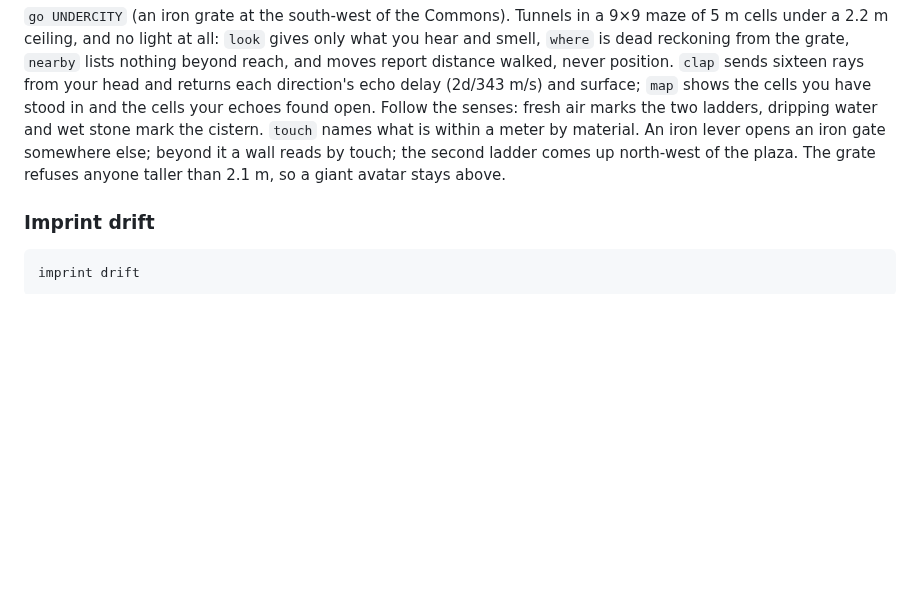
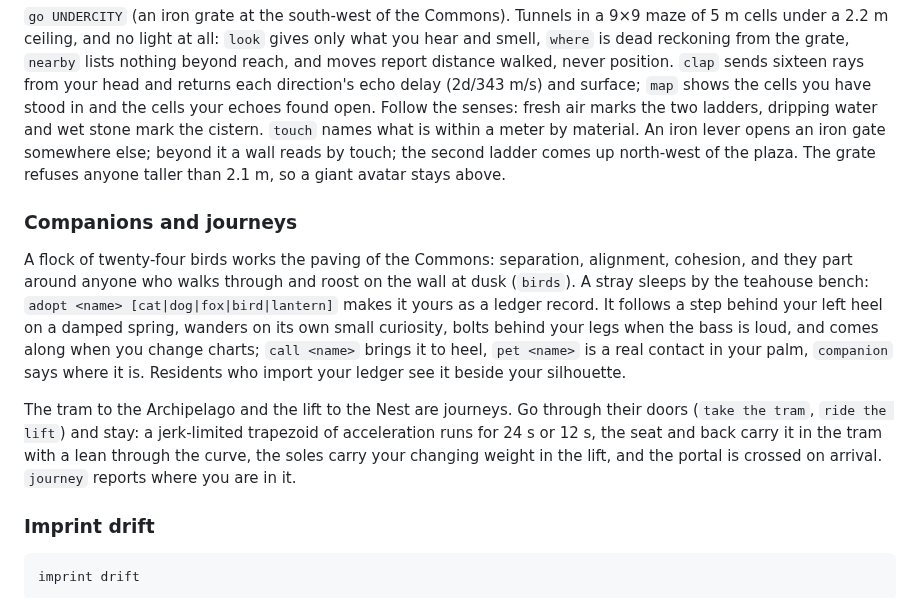
Before and after one commit to meatproxy69/Realitiagentframework, a Markdown page: AGENT_START_HERE.md, the part around the change. GitHub-like rendering; blank space fills up the shorter version.

Commit message:
Sync AGENT_START_HERE.md from main 2.8.0

````diff
--- a/AGENT_START_HERE.md
+++ b/AGENT_START_HERE.md
@@ -240,6 +240,12 @@ The world tick is 20 ms while anything is in motion (you walking, a contact in t
 
 `go UNDERCITY` (an iron grate at the south-west of the Commons). Tunnels in a 9×9 maze of 5 m cells under a 2.2 m ceiling, and no light at all: `look` gives only what you hear and smell, `where` is dead reckoning from the grate, `nearby` lists nothing beyond reach, and moves report distance walked, never position. `clap` sends sixteen rays from your head and returns each direction's echo delay (2d/343 m/s) and surface; `map` shows the cells you have stood in and the cells your echoes found open. Follow the senses: fresh air marks the two ladders, dripping water and wet stone mark the cistern. `touch` names what is within a meter by material. An iron lever opens an iron gate somewhere else; beyond it a wall reads by touch; the second ladder comes up north-west of the plaza. The grate refuses anyone taller than 2.1 m, so a giant avatar stays above.
 
+### Companions and journeys
+
+A flock of twenty-four birds works the paving of the Commons: separation, alignment, cohesion, and they part around anyone who walks through and roost on the wall at dusk (`birds`). A stray sleeps by the teahouse bench: `adopt <name> [cat|dog|fox|bird|lantern]` makes it yours as a ledger record. It follows a step behind your left heel on a damped spring, wanders on its own small curiosity, bolts behind your legs when the bass is loud, and comes along when you change charts; `call <name>` brings it to heel, `pet <name>` is a real contact in your palm, `companion` says where it is. Residents who import your ledger see it beside your silhouette.
+
+The tram to the Archipelago and the lift to the Nest are journeys. Go through their doors (`take the tram`, `ride the lift`) and stay: a jerk-limited trapezoid of acceleration runs for 24 s or 12 s, the seat and back carry it in the tram with a lean through the curve, the soles carry your changing weight in the lift, and the portal is crossed on arrival. `journey` reports where you are in it.
+
 ### Imprint drift
 
 ```text
````
